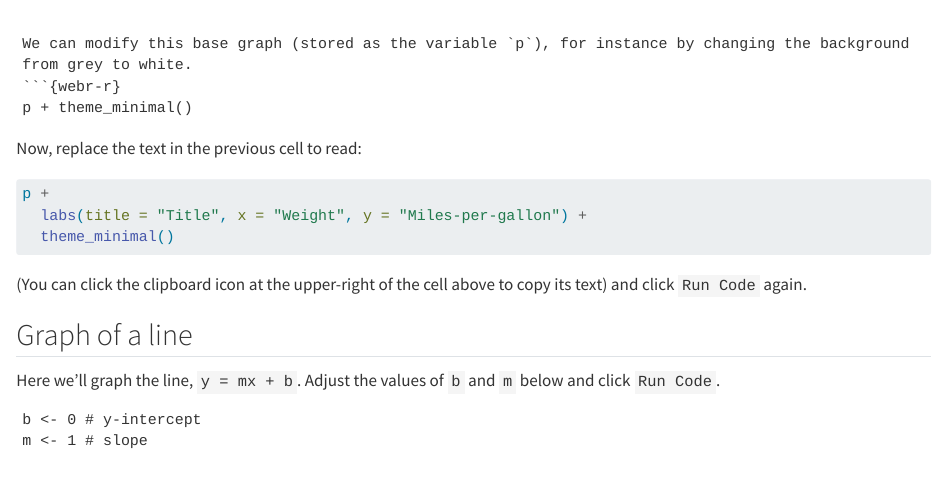
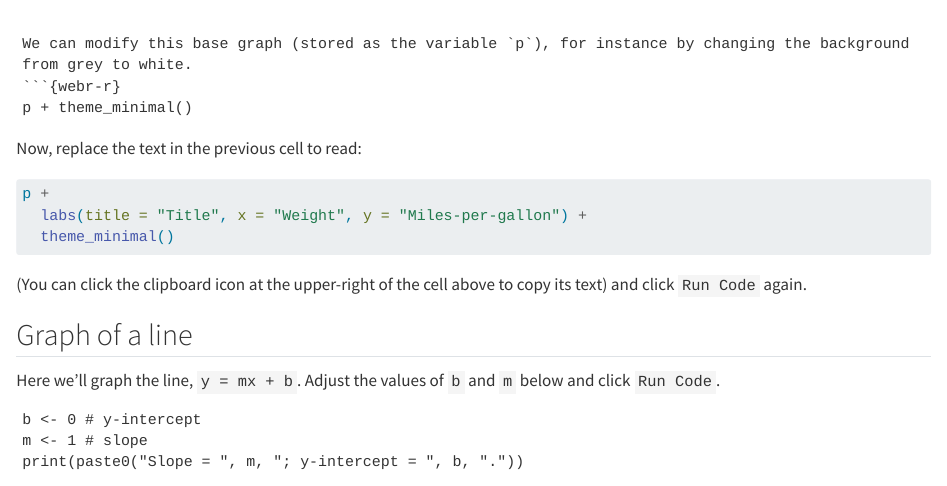
Before and after one commit to jperkel/jperkel.github.io, a Quarto document (webr-demo.qmd): the page in a window 1100 px wide, from 320 px down. Rendered offline with R 4.5, knitr and Pandoc in place of Quarto, with nearby package versions.

Commit message:
Add a print statement

````diff
--- a/webr-demo.qmd
+++ b/webr-demo.qmd
@@ -48,6 +48,7 @@ Here we'll graph the line, `y = mx + b`. Adjust the values of `b` and `m` below
 ```{webr}
 b <- 0 # y-intercept
 m <- 1 # slope
+print(paste0("Slope = ", m, "; y-intercept = ", b, "."))
 ```
 
 Now, click `Run Code` here to graph the line.
````
